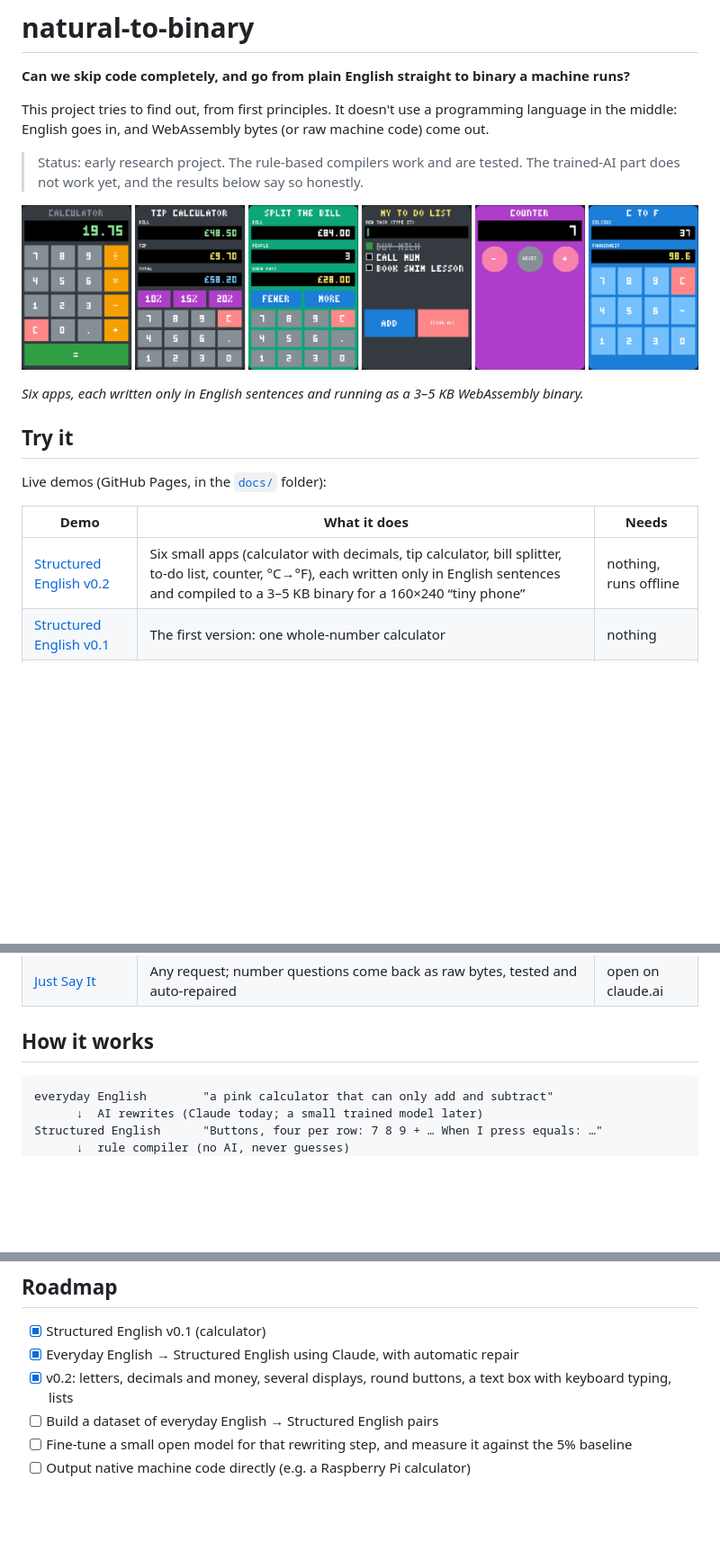
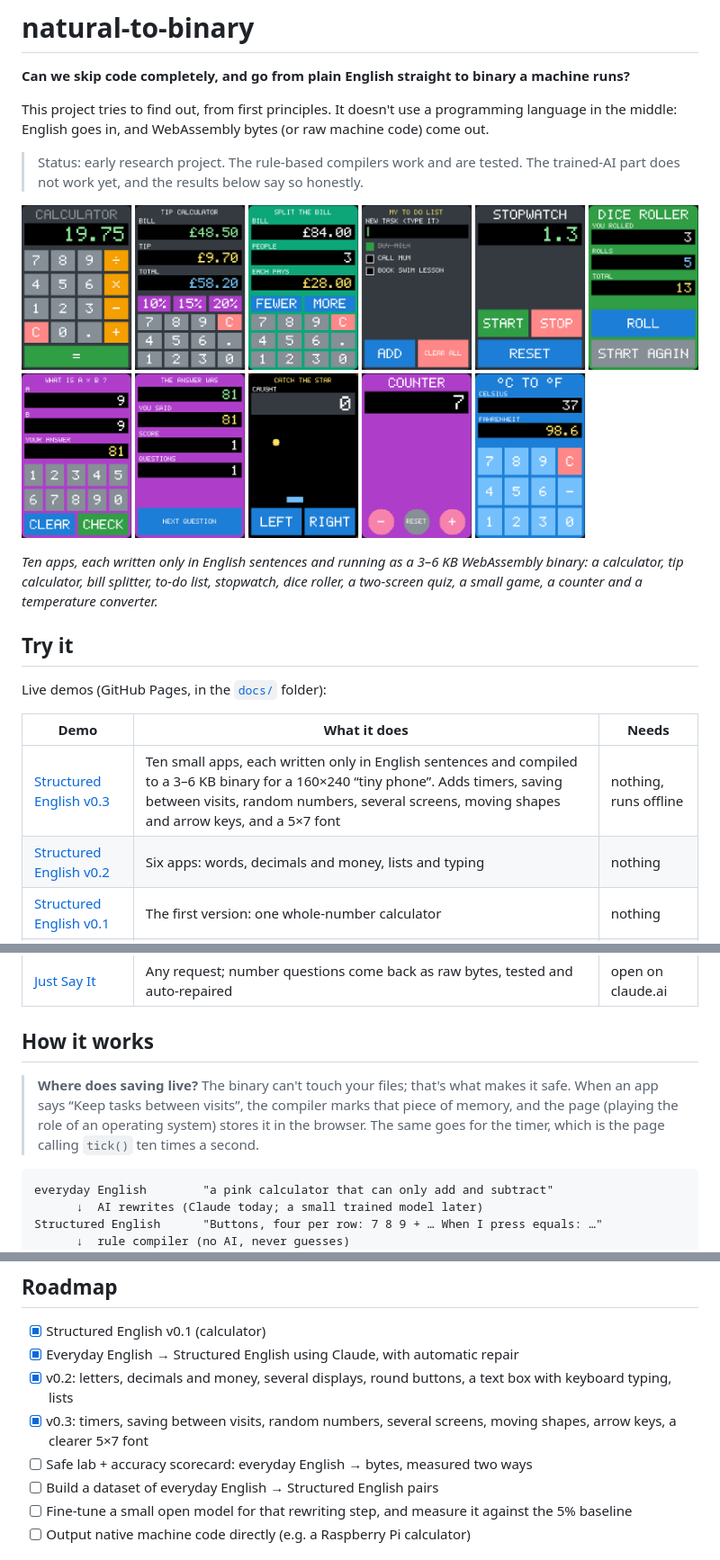
Before and after one commit to AbuSayeed917/natural-to-binary, a Markdown page: README.md, 3 parts joined by grey strips. Shown at 90% size. Rendered like a GitHub page; pictures changed too: docs/ten-apps.png (added); blank space fills up the shorter version.

````diff
--- a/README.md
+++ b/README.md
@@ -6,9 +6,9 @@ This project tries to find out, from first principles. It doesn't use a programm
 
 > Status: early research project. The rule-based compilers work and are tested. The trained-AI part does not work yet, and the results below say so honestly.
 
-![Six apps written only in English sentences, running as WebAssembly](docs/six-apps.png)
+![Ten apps written only in English sentences, running as WebAssembly](docs/ten-apps.png)
 
-*Six apps, each written only in English sentences and running as a 3–5 KB WebAssembly binary.*
+*Ten apps, each written only in English sentences and running as a 3–6 KB WebAssembly binary: a calculator, tip calculator, bill splitter, to-do list, stopwatch, dice roller, a two-screen quiz, a small game, a counter and a temperature converter.*
 
 ## Try it
 
@@ -16,7 +16,8 @@ Live demos (GitHub Pages, in the [`docs/`](docs) folder):
 
 | Demo | What it does | Needs |
 |---|---|---|
-| [Structured English v0.2](docs/structured-english.html) | Six small apps (calculator with decimals, tip calculator, bill splitter, to-do list, counter, °C→°F), each written only in English sentences and compiled to a 3–5 KB binary for a 160×240 “tiny phone” | nothing, runs offline |
+| [Structured English v0.3](docs/structured-english.html) | Ten small apps, each written only in English sentences and compiled to a 3–6 KB binary for a 160×240 “tiny phone”. Adds timers, saving between visits, random numbers, several screens, moving shapes and arrow keys, and a 5×7 font | nothing, runs offline |
+| [Structured English v0.2](docs/structured-english-v2.html) | Six apps: words, decimals and money, lists and typing | nothing |
 | [Structured English v0.1](docs/structured-english-v1.html) | The first version: one whole-number calculator | nothing |
 | [Tiny Machine](docs/tiny-machine.html) | Each word becomes its own binary piece; pieces combine into a clickable program | nothing |
 | [English to Binary](docs/english-to-binary.html) | Strict English maths → WebAssembly, shown sentence by sentence | nothing |
@@ -24,6 +25,9 @@ Live demos (GitHub Pages, in the [`docs/`](docs) folder):
 | [Just Say It](docs/just-say-it.html) | Any request; number questions come back as raw bytes, tested and auto-repaired | open on claude.ai |
 
 ## How it works
+
+> **Where does saving live?** The binary can't touch your files; that's what makes it safe. When an app says “Keep tasks between visits”, the compiler marks that piece of memory, and the page (playing the role of an operating system) stores it in the browser. The same goes for the timer, which is the page calling `tick()` ten times a second.
+
 
 ```
 everyday English        "a pink calculator that can only add and subtract"
@@ -112,6 +118,8 @@ npm test
 - [x] Structured English v0.1 (calculator)
 - [x] Everyday English → Structured English using Claude, with automatic repair
 - [x] v0.2: letters, decimals and money, several displays, round buttons, a text box with keyboard typing, lists
+- [x] v0.3: timers, saving between visits, random numbers, several screens, moving shapes, arrow keys, a clearer 5×7 font
+- [ ] Safe lab + accuracy scorecard: everyday English → bytes, measured two ways
 - [ ] Build a dataset of everyday English → Structured English pairs
 - [ ] Fine-tune a small open model for that rewriting step, and measure it against the 5% baseline
 - [ ] Output native machine code directly (e.g. a Raspberry Pi calculator)
````
Also changed, not shown: other parts of README.md (+2 -0 lines), 18 other files.
